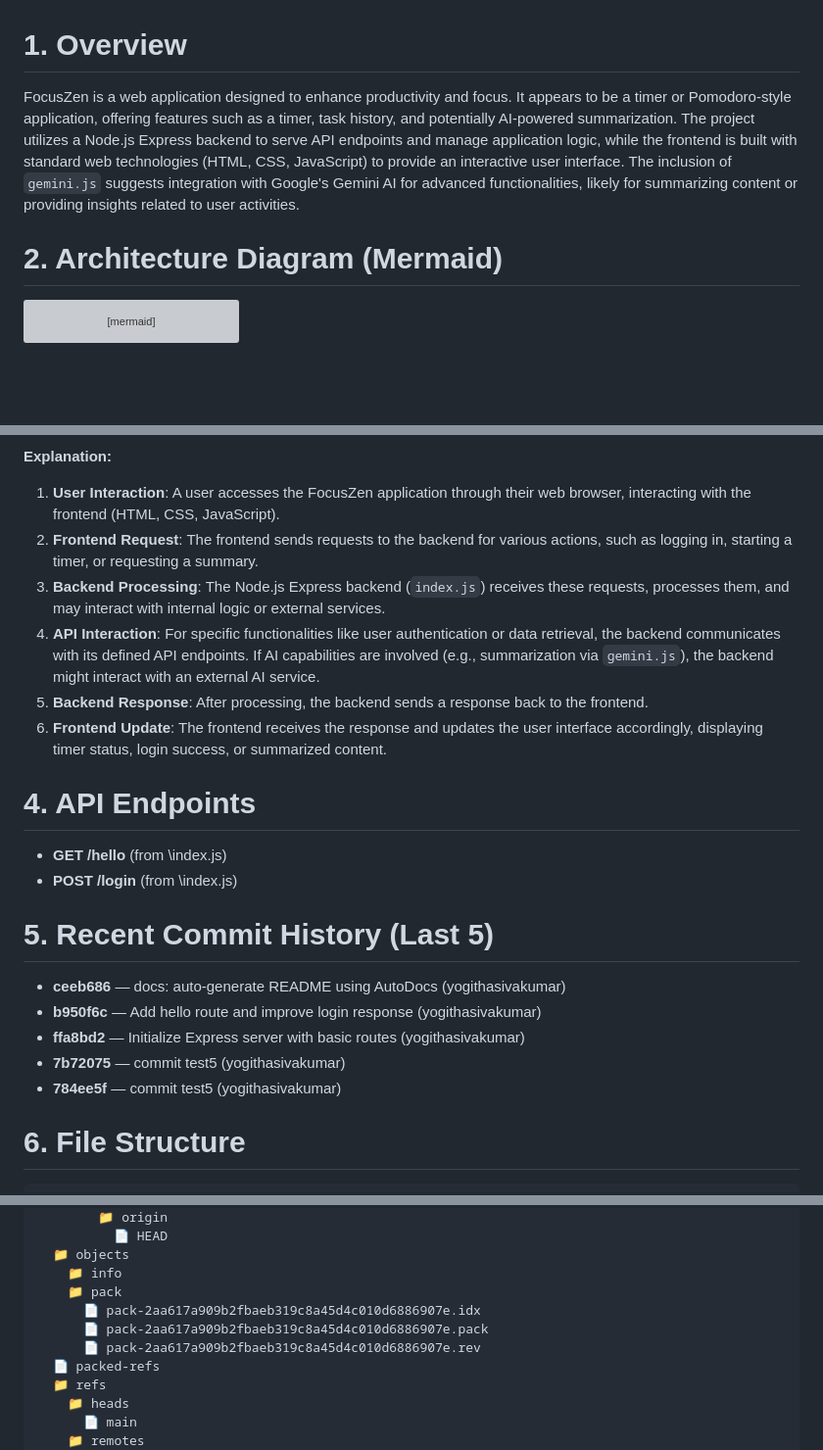
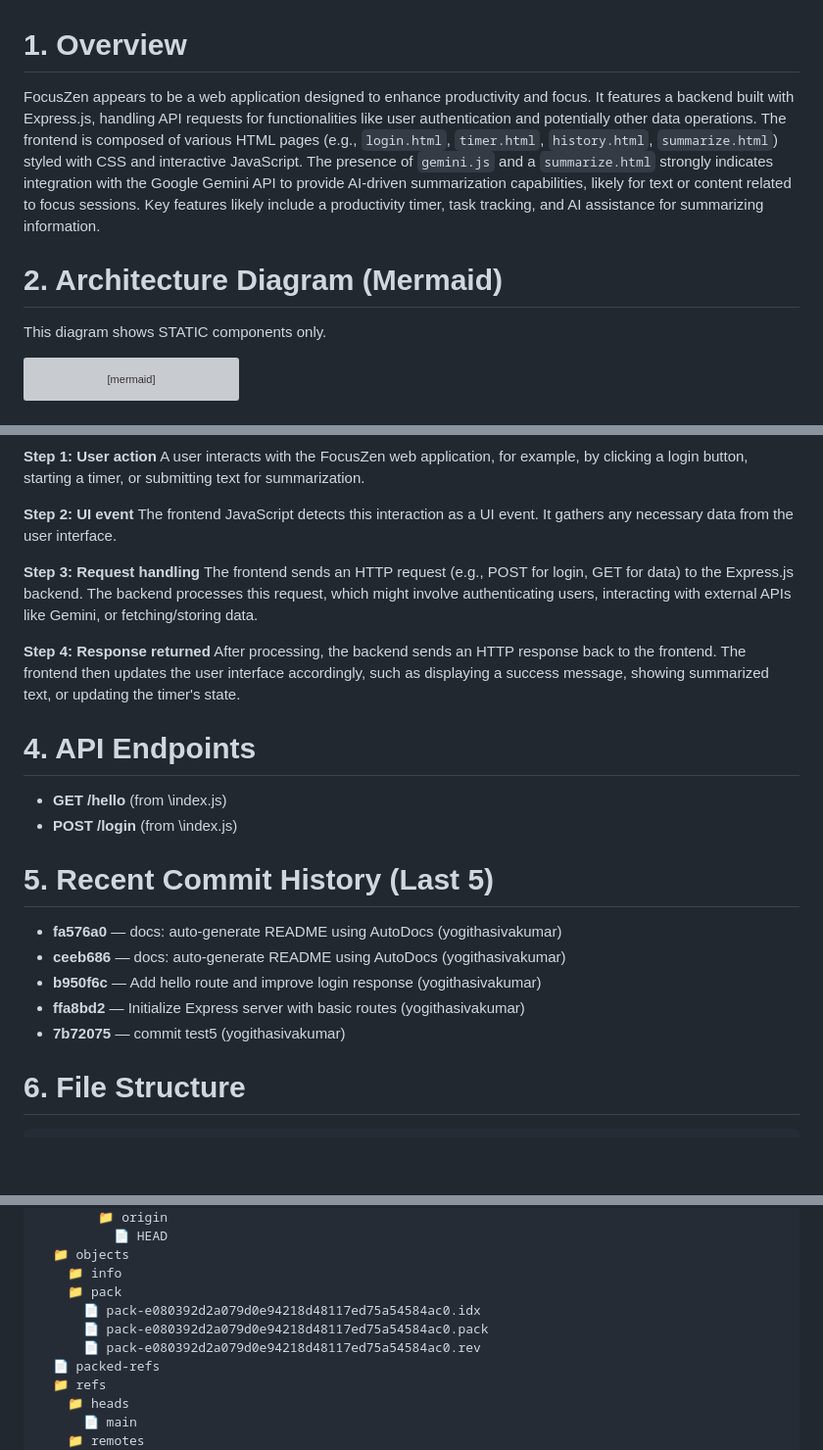
Before and after one commit to yogithasivakumar/FocusZen, a Markdown page: README.md, 3 parts joined by grey strips. Shown: that part at 98% size. GitHub-like rendering; blank space fills up the shorter version; grey boxes are pictures that could not be loaded.

Commit message:
docs: auto-generate README using AutoDocs

````diff
--- a/README.md
+++ b/README.md
@@ -1,7 +1,8 @@
 # 1. Overview
-FocusZen is a web application designed to enhance productivity and focus. It appears to be a timer or Pomodoro-style application, offering features such as a timer, task history, and potentially AI-powered summarization. The project utilizes a Node.js Express backend to serve API endpoints and manage application logic, while the frontend is built with standard web technologies (HTML, CSS, JavaScript) to provide an interactive user interface. The inclusion of `gemini.js` suggests integration with Google's Gemini AI for advanced functionalities, likely for summarizing content or providing insights related to user activities.
+FocusZen appears to be a web application designed to enhance productivity and focus. It features a backend built with Express.js, handling API requests for functionalities like user authentication and potentially other data operations. The frontend is composed of various HTML pages (e.g., `login.html`, `timer.html`, `history.html`, `summarize.html`) styled with CSS and interactive JavaScript. The presence of `gemini.js` and a `summarize.html` strongly indicates integration with the Google Gemini API to provide AI-driven summarization capabilities, likely for text or content related to focus sessions. Key features likely include a productivity timer, task tracking, and AI assistance for summarizing information.
 
 # 2. Architecture Diagram (Mermaid)
+This diagram shows STATIC components only.
 
 ```mermaid
 flowchart TD
@@ -23,24 +27,28 @@ flowchart TD
 ```
 
-**Explanation:**
-1.  **User Interaction**: A user accesses the FocusZen application through their web browser, interacting with the frontend (HTML, CSS, JavaScript).
-2.  **Frontend Request**: The frontend sends requests to the backend for various actions, such as logging in, starting a timer, or requesting a summary.
-3.  **Backend Processing**: The Node.js Express backend (`index.js`) receives these requests, processes them, and may interact with internal logic or external services.
-4.  **API Interaction**: For specific functionalities like user authentication or data retrieval, the backend communicates with its defined API endpoints. If AI capabilities are involved (e.g., summarization via `gemini.js`), the backend might interact with an external AI service.
-5.  **Backend Response**: After processing, the backend sends a response back to the frontend.
-6.  **Frontend Update**: The frontend receives the response and updates the user interface accordingly, displaying timer status, login success, or summarized content.
+**Step 1: User action**
+A user interacts with the FocusZen web application, for example, by clicking a login button, starting a timer, or submitting text for summarization.
+
+**Step 2: UI event**
+The frontend JavaScript detects this interaction as a UI event. It gathers any necessary data from the user interface.
+
+**Step 3: Request handling**
+The frontend sends an HTTP request (e.g., POST for login, GET for data) to the Express.js backend. The backend processes this request, which might involve authenticating users, interacting with external APIs like Gemini, or fetching/storing data.
+
+**Step 4: Response returned**
+After processing, the backend sends an HTTP response back to the frontend. The frontend then updates the user interface accordingly, such as displaying a success message, showing summarized text, or updating the timer's state.
 
 # 4. API Endpoints
--   **GET /hello** (from \index.js)
--   **POST /login** (from \index.js)
+- **GET /hello** (from \index.js)
+- **POST /login** (from \index.js)
 
 # 5. Recent Commit History (Last 5)
 
--   **ceeb686** — docs: auto-generate README using AutoDocs (yogithasivakumar)
--   **b950f6c** — Add hello route and improve login response (yogithasivakumar)
--   **ffa8bd2** — Initialize Express server with basic routes (yogithasivakumar)
--   **7b72075** — commit test5 (yogithasivakumar)
--   **784ee5f** — commit test5 (yogithasivakumar)
+- **fa576a0** — docs: auto-generate README using AutoDocs (yogithasivakumar)
+- **ceeb686** — docs: auto-generate README using AutoDocs (yogithasivakumar)
+- **b950f6c** — Add hello route and improve login response (yogithasivakumar)
+- **ffa8bd2** — Initialize Express server with basic routes (yogithasivakumar)
+- **7b72075** — commit test5 (yogithasivakumar)
 
 # 6. File Structure
 
@@ -78,9 +86,9 @@ flowchart TD
   📁 objects
     📁 info
     📁 pack
-      📄 pack-2aa617a909b2fbaeb319c8a45d4c010d6886907e.idx
-      📄 pack-2aa617a909b2fbaeb319c8a45d4c010d6886907e.pack
-      📄 pack-2aa617a909b2fbaeb319c8a45d4c010d6886907e.rev
+      📄 pack-e080392d2a079d0e94218d48117ed75a54584ac0.idx
+      📄 pack-e080392d2a079d0e94218d48117ed75a54584ac0.pack
+      📄 pack-e080392d2a079d0e94218d48117ed75a54584ac0.rev
   📄 packed-refs
   📁 refs
     📁 heads
````
Also changed, not shown: other parts of README.md (+8 -5 lines).
